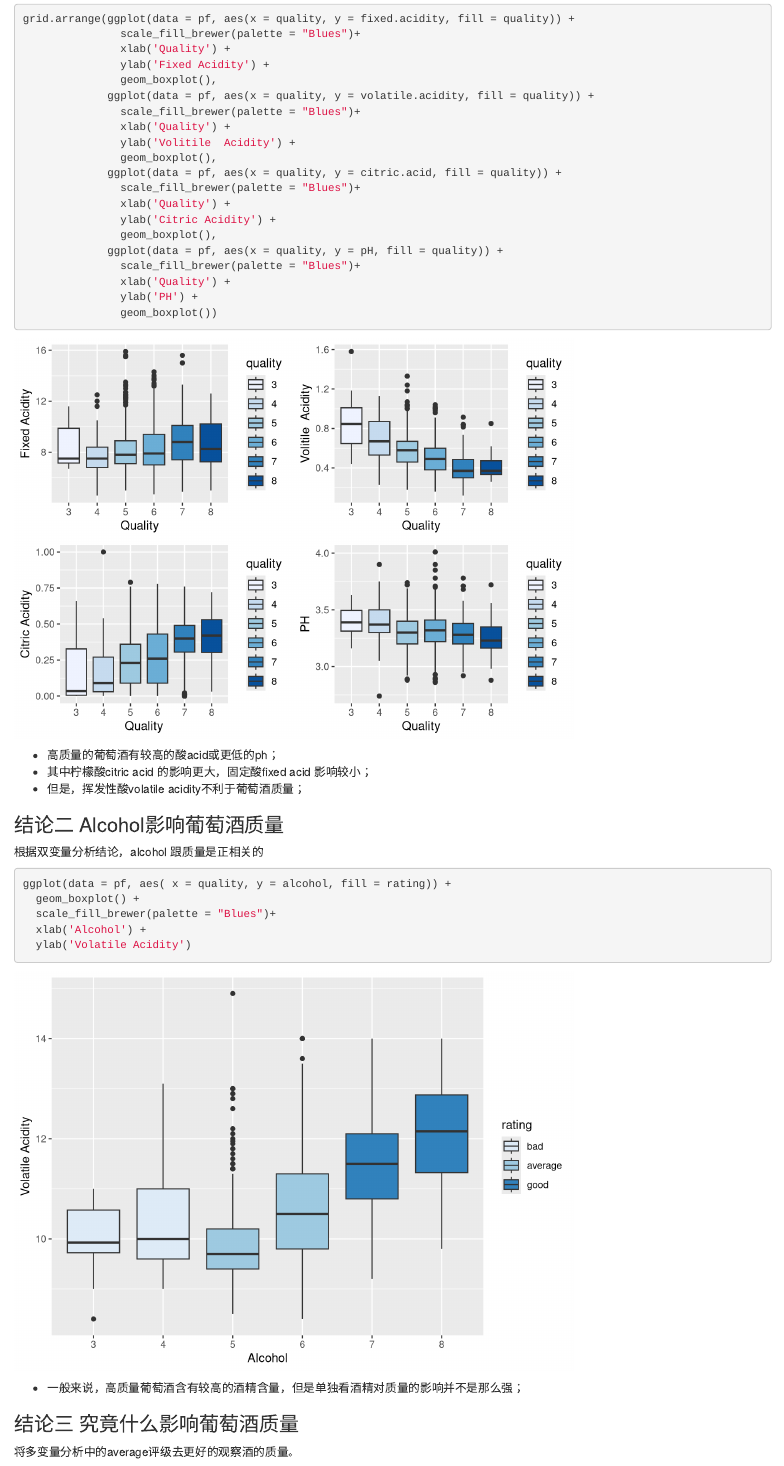
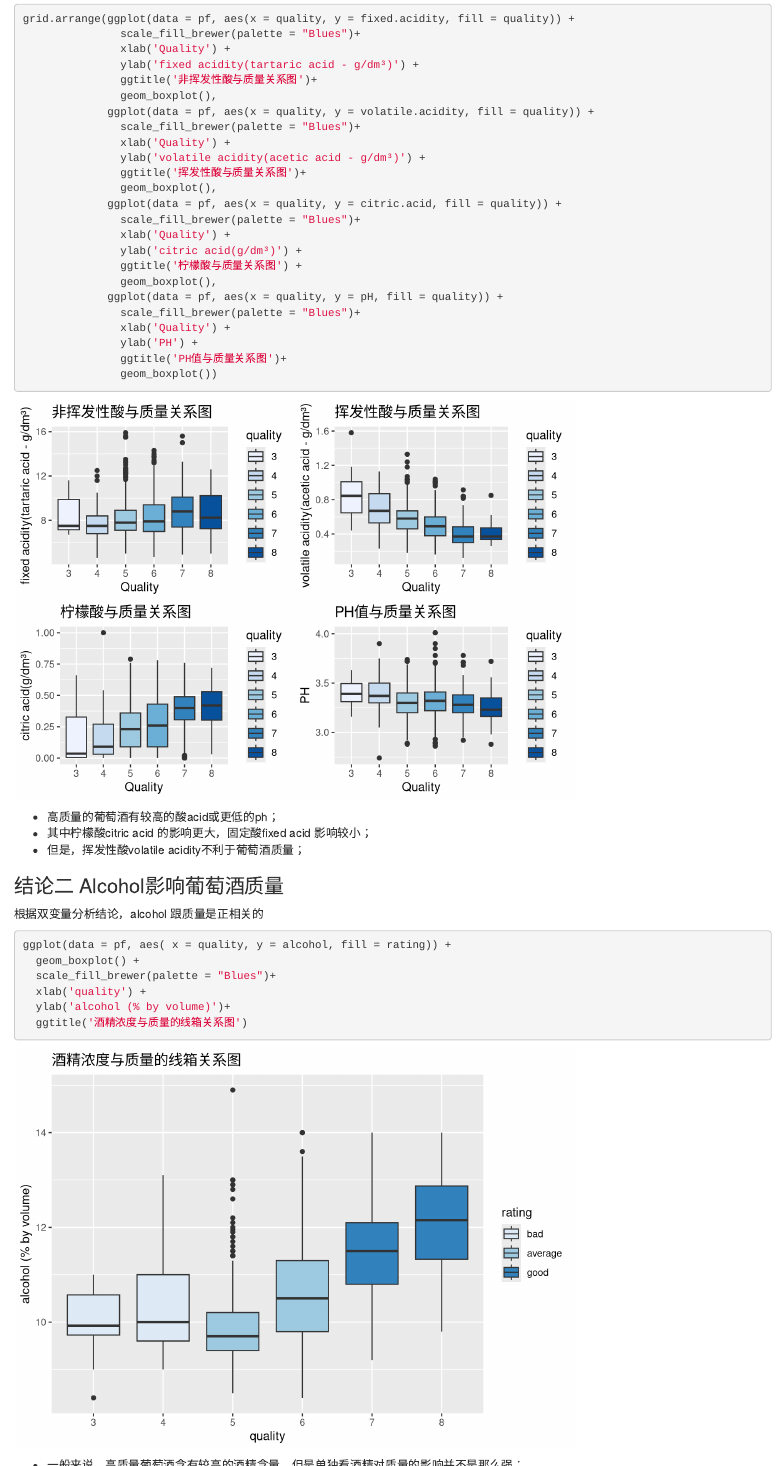
Before and after one commit to luna825/data-analyst-uda, an R Markdown document (project3/P3.Rmd): the page in a window 1100 px wide, from 5200 px down, and a second part further down, joined at a grey line. Rendered offline with R 4.5, knitr and Pandoc, with nearby package versions; code that draws random numbers runs with fixed seeds of ours.

Commit message:
终图添加标题

````diff
--- a/project3/P3.Rmd
+++ b/project3/P3.Rmd
@@ -375,22 +375,26 @@
 grid.arrange(ggplot(data = pf, aes(x = quality, y = fixed.acidity, fill = quality)) +
                scale_fill_brewer(palette = "Blues")+
                xlab('Quality') +
-               ylab('Fixed Acidity') +
+               ylab('fixed acidity(tartaric acid - g/dm³)') +
+               ggtitle('非挥发性酸与质量关系图')+
                geom_boxplot(),
              ggplot(data = pf, aes(x = quality, y = volatile.acidity, fill = quality)) +
                scale_fill_brewer(palette = "Blues")+
                xlab('Quality') +
-               ylab('Volitile  Acidity') +
+               ylab('volatile acidity(acetic acid - g/dm³)') +
+               ggtitle('挥发性酸与质量关系图')+
                geom_boxplot(),
              ggplot(data = pf, aes(x = quality, y = citric.acid, fill = quality)) +
                scale_fill_brewer(palette = "Blues")+
                xlab('Quality') +
-               ylab('Citric Acidity') +
+               ylab('citric acid(g/dm³)') +
+               ggtitle('柠檬酸与质量关系图') +
                geom_boxplot(),
              ggplot(data = pf, aes(x = quality, y = pH, fill = quality)) +
                scale_fill_brewer(palette = "Blues")+
                xlab('Quality') +
                ylab('PH') +
+               ggtitle('PH值与质量关系图')+
                geom_boxplot())
 
 ```
@@ -405,8 +409,9 @@
 ggplot(data = pf, aes( x = quality, y = alcohol, fill = rating)) +
   geom_boxplot() +
   scale_fill_brewer(palette = "Blues")+
-  xlab('Alcohol') +
-  ylab('Volatile Acidity')
+  xlab('quality') +
+  ylab('alcohol (% by volume)')+
+  ggtitle('酒精浓度与质量的线箱关系图')
 ```
 
  - 一般来说，高质量葡萄酒含有较高的酒精含量，但是单独看酒精对质量的影响并不是那么强；
@@ -417,8 +422,9 @@
 ggplot(data = subset(pf, rating != 'average'),
        aes(x = alcohol, y = volatile.acidity, color = rating)) +
   geom_point() +
-  xlab('Alcohol') +
-  ylab('Volatile Acidity')
+  xlab('alcohol (% by volume)') +
+  ylab('volatile acidity (acetic acid - g / dm³)')+
+  ggtitle('酒精浓度与挥发性酸度分布图')
 ```
 
 图中去掉了中级葡萄酒的影响，也没有采用以上通用的渐变色表达，因为渐变色不明显，看不清楚，现在可以更明显的看到：
````
Also changed, not shown: project3/P3.html.
